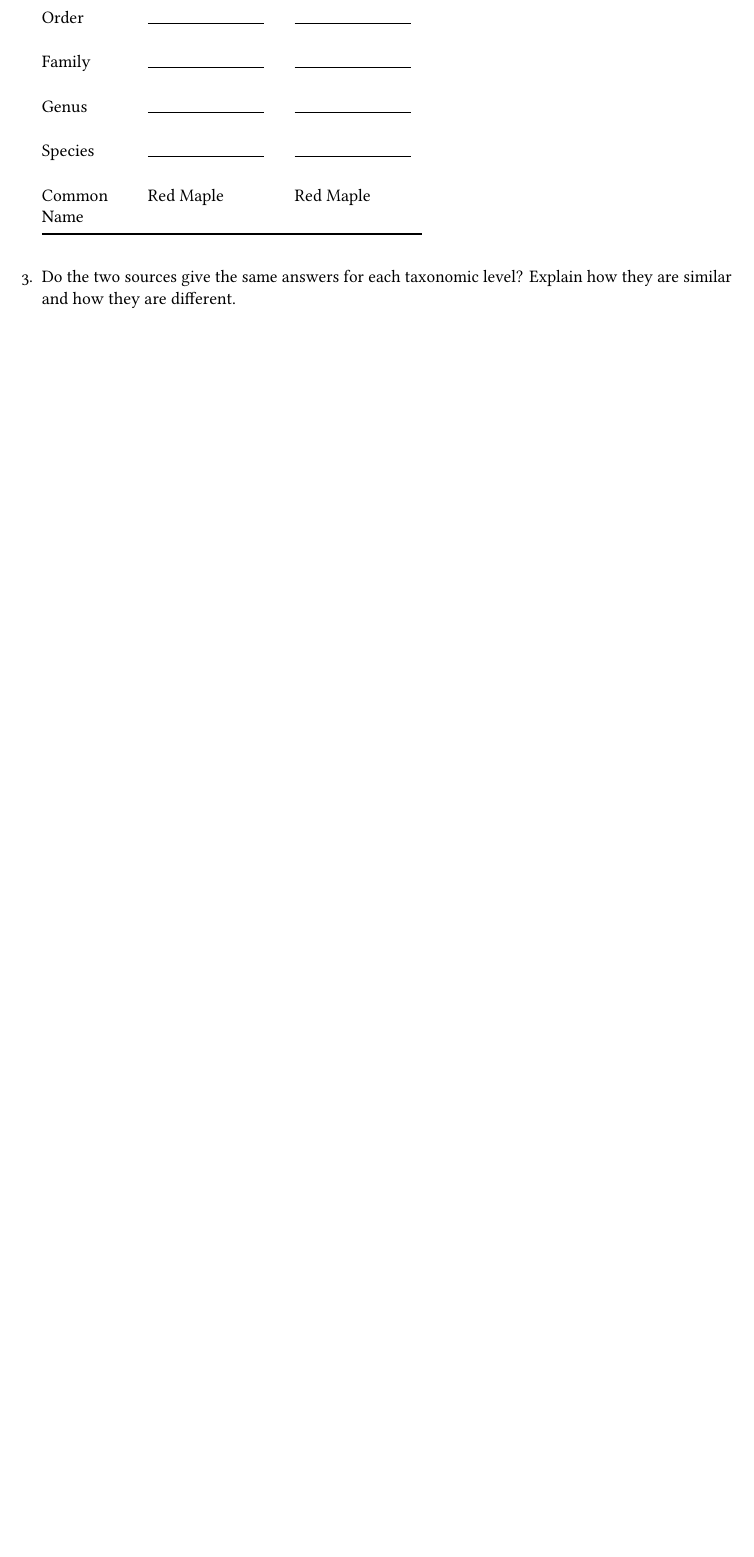
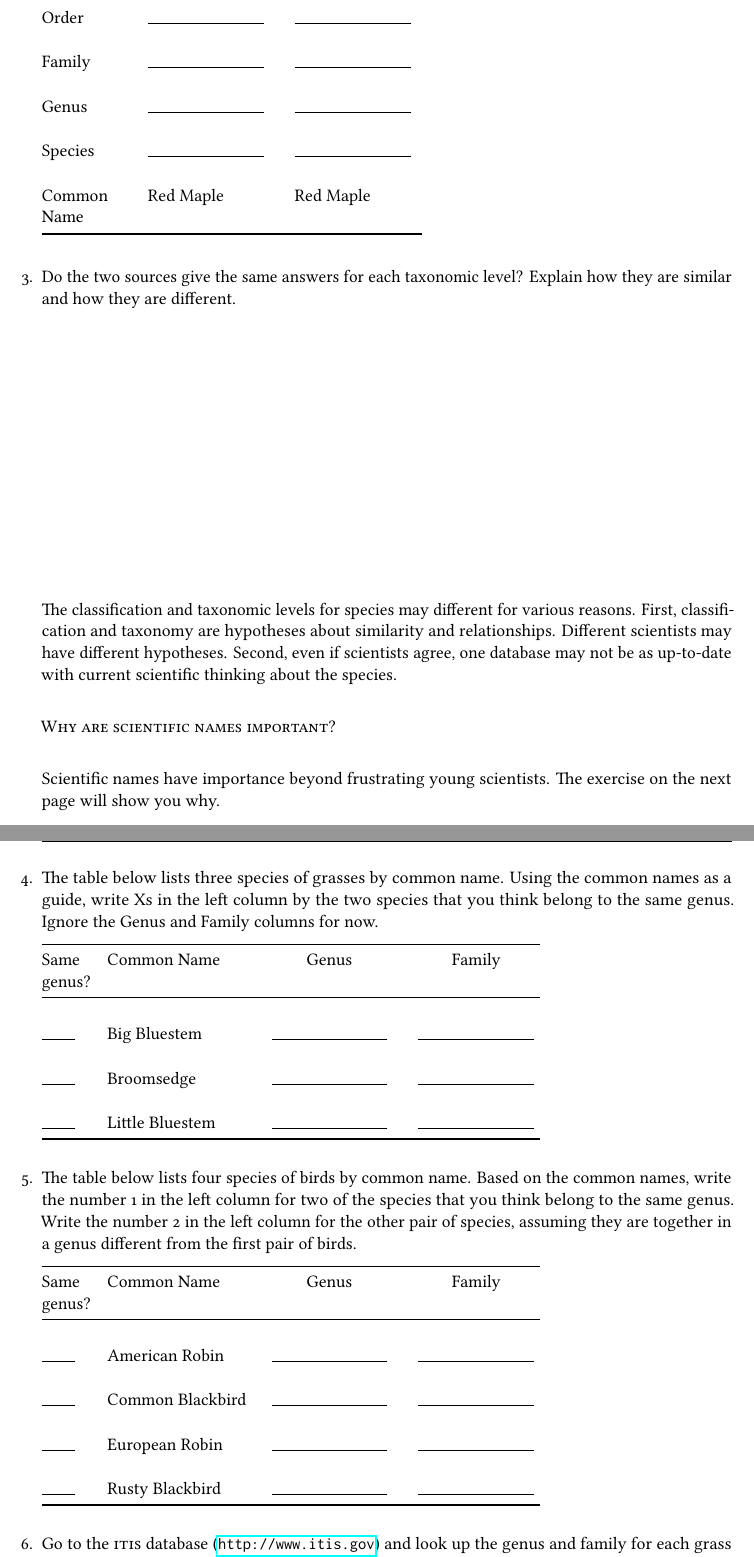
Before and after one commit to mtaylor-semo/163, a LaTeX problem sheet (063/02_organismal_diversity.tex): part of page 5 of 5 before the commit and two parts of pages 5 and 6 of 6 after it, the two joined at a grey line, cut so that both start at the same text, the shorter picture padded with empty space. Compiled offline with LuaLaTeX.

Commit message:
Added section on purpose of scientific names.

```diff
--- a/063/02_organismal_diversity.tex
+++ b/063/02_organismal_diversity.tex
@@ -426,3 +429,52 @@ Common Name & Red Maple & Red Maple \tabularnewline[3ex]
 \question
 Do the two sources give the same answers for each taxonomic level? Explain how they are similar and how they are different.
 
+\AnswerBox{1\baselineskip}{%
+No. I\textsc{tis} does not give a phylum and \textsc{ncbi} does not give a class. Each gives different kingdoms and families.
+}
+
+The classification and taxonomic levels for species may different for various reasons. First, classification and taxonomy are hypotheses about similarity and relationships. Different scientists may have different hypotheses. Second, even if scientists agree, one database may not be as up-to-date with current scientific thinking about the species.
+
+\bigskip
+W\textsc{hy are scientific names important?}
+
+\bigskip
+
+Scientific names have importance beyond frustrating young scientists. The exercise on the next page will show you why.
+
+\question
+The table below lists three species of grasses by common name. Using the common names as a guide, write Xs in the left column by the two species that you think belong to the same genus. Ignore the Genus and Family columns for now.
+
+\begin{tabular}{@{}L{0.4in}L{1.2in}C{1.1in}C{1.1in}@{}}
+\toprule
+Same genus?	& Common Name	& Genus & Family \tabularnewline
+\midrule
+&&&\tabularnewline
+\rule{0.29in}{0.4pt}	& Big Bluestem &\rule{1in}{0.4pt} & \rule{1in}{0.4pt} \tabularnewline[3ex]
+\rule{0.29in}{0.4pt}	& Broomsedge & \rule{1in}{0.4pt} & \rule{1in}{0.4pt} \tabularnewline[3ex]
+\rule{0.29in}{0.4pt}	& Little Bluestem & \rule{1in}{0.4pt} & \rule{1in}{0.4pt} \tabularnewline
+\bottomrule
+\end{tabular}
+
+\bigskip
+
+\question
+The table below lists four species of birds by common name. Based on the common names, write the number 1 in the left column for two of the species that you think belong to the same genus. Write the number 2 in the left column for the other pair of species, assuming they are together in a genus different from the first pair of birds.
+
+\begin{tabular}{@{}L{0.4in}L{1.2in}C{1.1in}C{1.1in}@{}}
+\toprule
+Same genus?	& Common Name	& Genus & Family \tabularnewline
+\midrule
+&&&\tabularnewline
+\rule{0.29in}{0.4pt}	& American Robin &\rule{1in}{0.4pt} & \rule{1in}{0.4pt} \tabularnewline[3ex]
+\rule{0.29in}{0.4pt}	& Common Blackbird & \rule{1in}{0.4pt} & \rule{1in}{0.4pt} \tabularnewline[3ex]
+\rule{0.29in}{0.4pt}	& European Robin & \rule{1in}{0.4pt} & \rule{1in}{0.4pt} \tabularnewline[3ex]
+\rule{0.29in}{0.4pt}	& Rusty Blackbird & \rule{1in}{0.4pt} & \rule{1in}{0.4pt} \tabularnewline
+\bottomrule
+\end{tabular}
+
+\bigskip
+
+\question
+Go to the \textsc{itis} database (\url{http://www.itis.gov}) and look up the genus %\footnote{Remember that genera is the plural of genus.}
+and family for each grass and bird in the tables above. Were your predictions correct?
```
Also changed, not shown: 063/02_organismal_diversity.tex (19 more changed lines).
